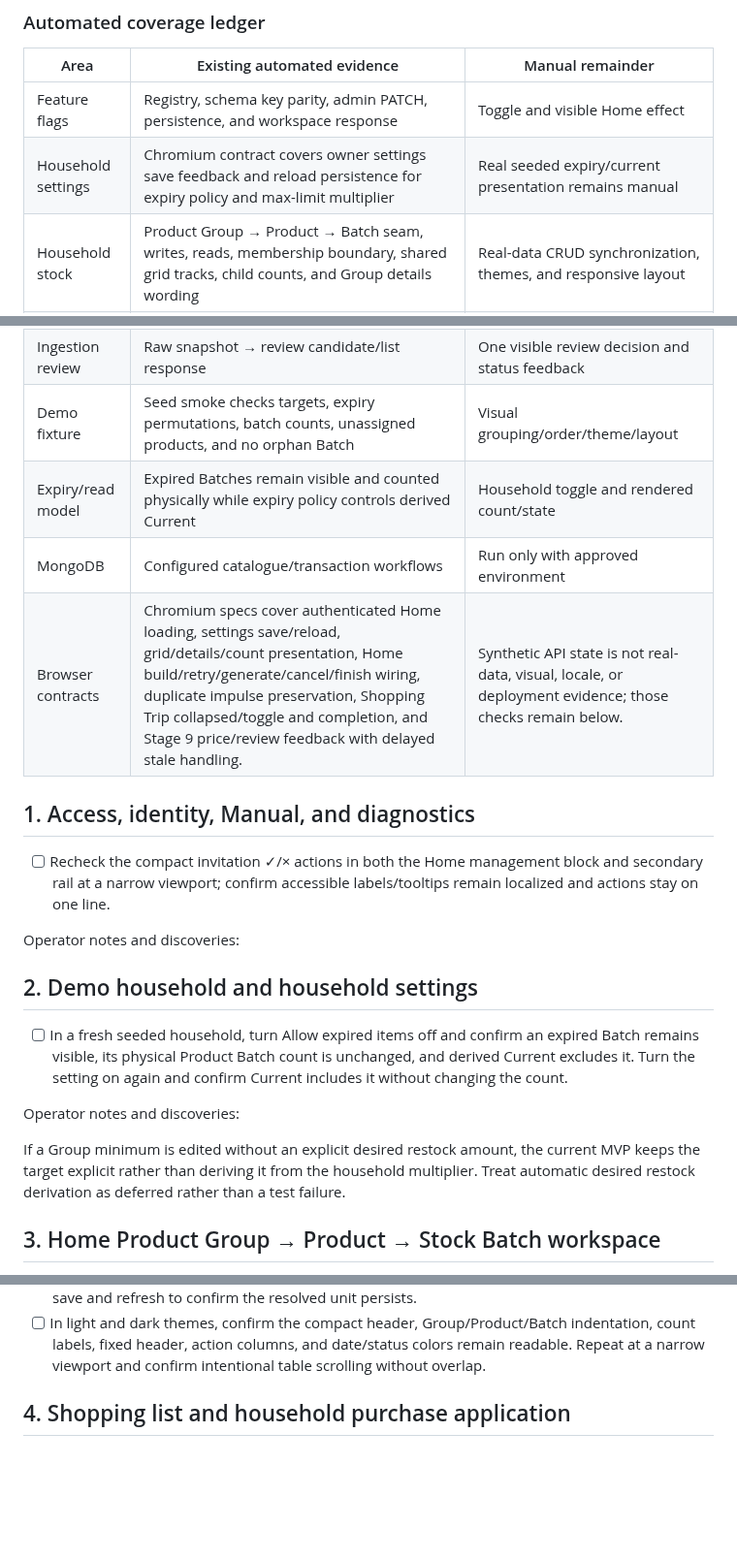
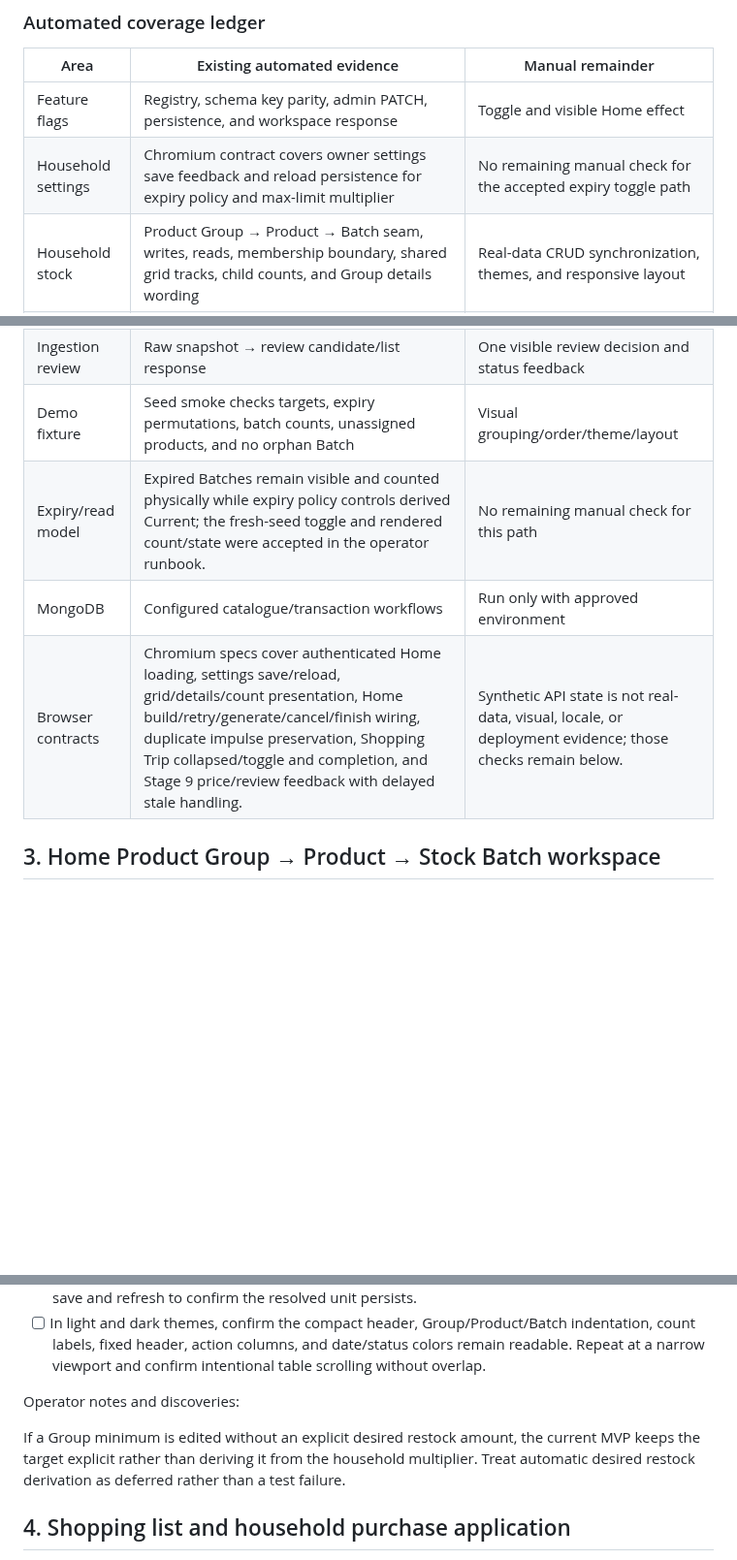
Before and after one commit to Kamrapp/Kamra, a Markdown page: scripts/stage11-mvp-manual-test.md, 3 parts joined by grey strips. Shown at 97% size. Drawn GitHub-style; blank space fills up the shorter version.

Commit message:
docs: close accepted manual checks
Move the accepted narrow-viewport invitation actions and Allow expired items verification out of the active MVP runbook. Keep the covered ledger and manual remainder accurate so operators can focus only on outstanding evidence.

```diff
--- a/scripts/stage11-mvp-manual-test.md
+++ b/scripts/stage11-mvp-manual-test.md
@@ -53,7 +53,7 @@ Operator notes and discoveries:
 | Area                | Existing automated evidence                                                                                                                                                                                                                                                                           | Manual remainder                                                                                         |
 | ------------------- | ----------------------------------------------------------------------------------------------------------------------------------------------------------------------------------------------------------------------------------------------------------------------------------------------------- | -------------------------------------------------------------------------------------------------------- |
 | Feature flags       | Registry, schema key parity, admin PATCH, persistence, and workspace response                                                                                                                                                                                                                         | Toggle and visible Home effect                                                                           |
-| Household settings  | Chromium contract covers owner settings save feedback and reload persistence for expiry policy and max-limit multiplier                                                                                                                                                                               | Real seeded expiry/current presentation remains manual                                                   |
+| Household settings  | Chromium contract covers owner settings save feedback and reload persistence for expiry policy and max-limit multiplier                                                                                                                                                                               | No remaining manual check for the accepted expiry toggle path                                            |
 | Household stock     | Product Group → Product → Batch seam, writes, reads, membership boundary, shared grid tracks, child counts, and Group details wording                                                                                                                                                                 | Real-data CRUD synchronization, themes, and responsive layout                                            |
 | Shopping completion | Partial Trip completion, Product-owned Batch, pending Ingestion Submission, retry, and Home finish collapse/reopen transition                                                                                                                                                                         | One visible real purchase flow and resulting stock                                                       |
 | Shopping scale      | Pure scale eligibility rules cover no-policy rows, all four scales, expiry warning boundaries, and Chromium manual selection/reset behavior                                                                                                                                                           | Real seeded presentation and feedback                                                                    |
@@ -61,29 +61,9 @@ Operator notes and discoveries:
 | Quick add           | Name normalization and Chromium duplicate impulse behavior preserve the draft and prevent a second line                                                                                                                                                                                               | Real seeded locale/feedback presentation                                                                 |
 | Ingestion review    | Raw snapshot → review candidate/list response                                                                                                                                                                                                                                                         | One visible review decision and status feedback                                                          |
 | Demo fixture        | Seed smoke checks targets, expiry permutations, batch counts, unassigned products, and no orphan Batch                                                                                                                                                                                                | Visual grouping/order/theme/layout                                                                       |
-| Expiry/read model   | Expired Batches remain visible and counted physically while expiry policy controls derived Current                                                                                                                                                                                                    | Household toggle and rendered count/state                                                                |
+| Expiry/read model   | Expired Batches remain visible and counted physically while expiry policy controls derived Current; the fresh-seed toggle and rendered count/state were accepted in the operator runbook.                                                                                                             | No remaining manual check for this path                                                                  |
 | MongoDB             | Configured catalogue/transaction workflows                                                                                                                                                                                                                                                            | Run only with approved environment                                                                       |
 | Browser contracts   | Chromium specs cover authenticated Home loading, settings save/reload, grid/details/count presentation, Home build/retry/generate/cancel/finish wiring, duplicate impulse preservation, Shopping Trip collapsed/toggle and completion, and Stage 9 price/review feedback with delayed stale handling. | Synthetic API state is not real-data, visual, locale, or deployment evidence; those checks remain below. |
-
-## 1. Access, identity, Manual, and diagnostics
-
-- [ ] Recheck the compact invitation ✓/× actions in both the Home management block and secondary
-      rail at a narrow viewport; confirm accessible labels/tooltips remain localized and actions stay
-      on one line.
-
-Operator notes and discoveries:
-
-## 2. Demo household and household settings
-
-- [ ] In a fresh seeded household, turn Allow expired items off and confirm an expired Batch remains
-      visible, its physical Product Batch count is unchanged, and derived Current excludes it. Turn
-      the setting on again and confirm Current includes it without changing the count.
-
-Operator notes and discoveries:
-
-If a Group minimum is edited without an explicit desired restock amount, the current MVP keeps the
-target explicit rather than deriving it from the household multiplier. Treat automatic desired
-restock derivation as deferred rather than a test failure.
 
 ## 3. Home Product Group → Product → Stock Batch workspace
 
@@ -104,6 +84,12 @@ restock derivation as deferred rather than a test failure.
 - [ ] In light and dark themes, confirm the compact header, Group/Product/Batch indentation, count
       labels, fixed header, action columns, and date/status colors remain readable. Repeat at a narrow
       viewport and confirm intentional table scrolling without overlap.
+
+Operator notes and discoveries:
+
+If a Group minimum is edited without an explicit desired restock amount, the current MVP keeps the
+target explicit rather than deriving it from the household multiplier. Treat automatic desired
+restock derivation as deferred rather than a test failure.
 
 ## 4. Shopping list and household purchase application
 
```
Also changed, not shown: other parts of scripts/stage11-mvp-manual-test.md (+3 -3 lines).
